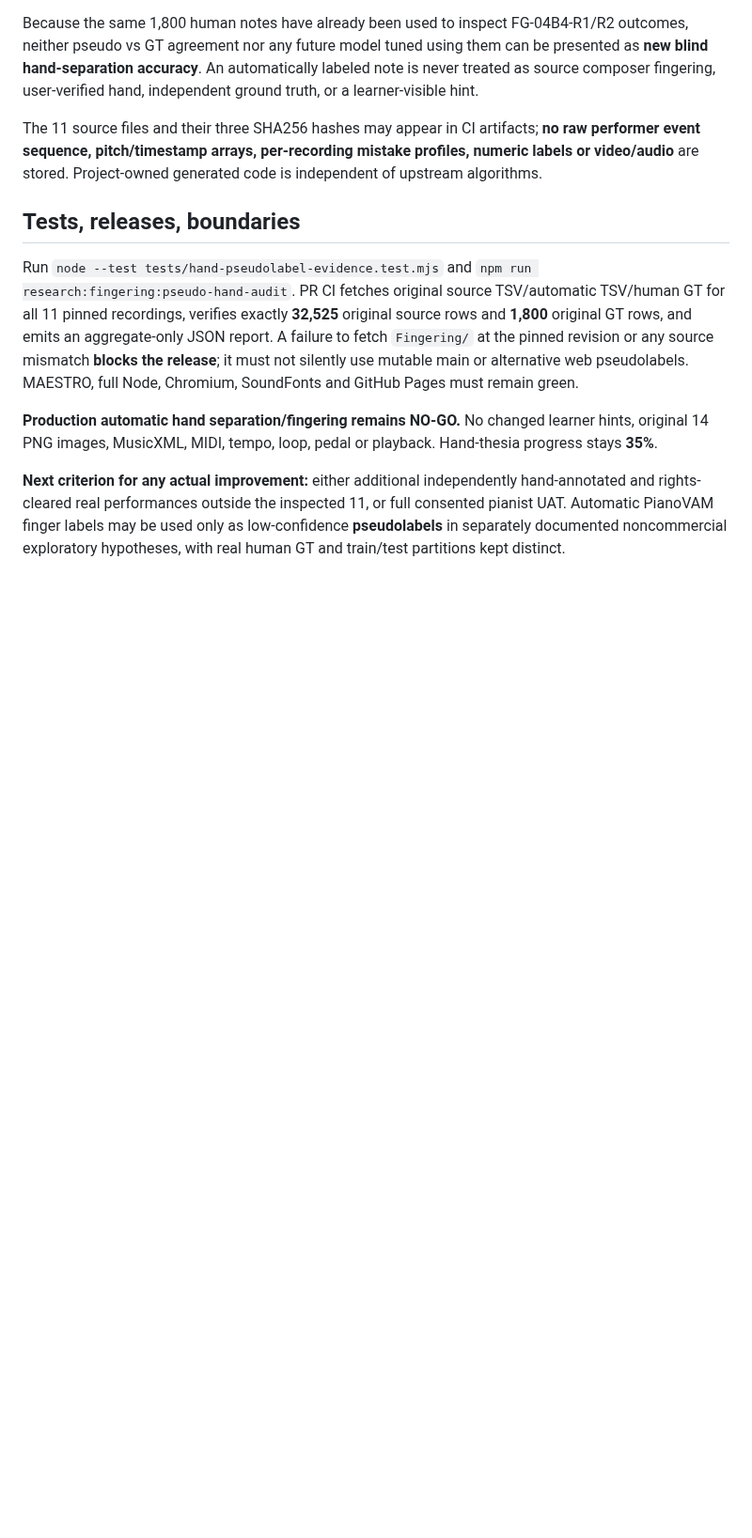
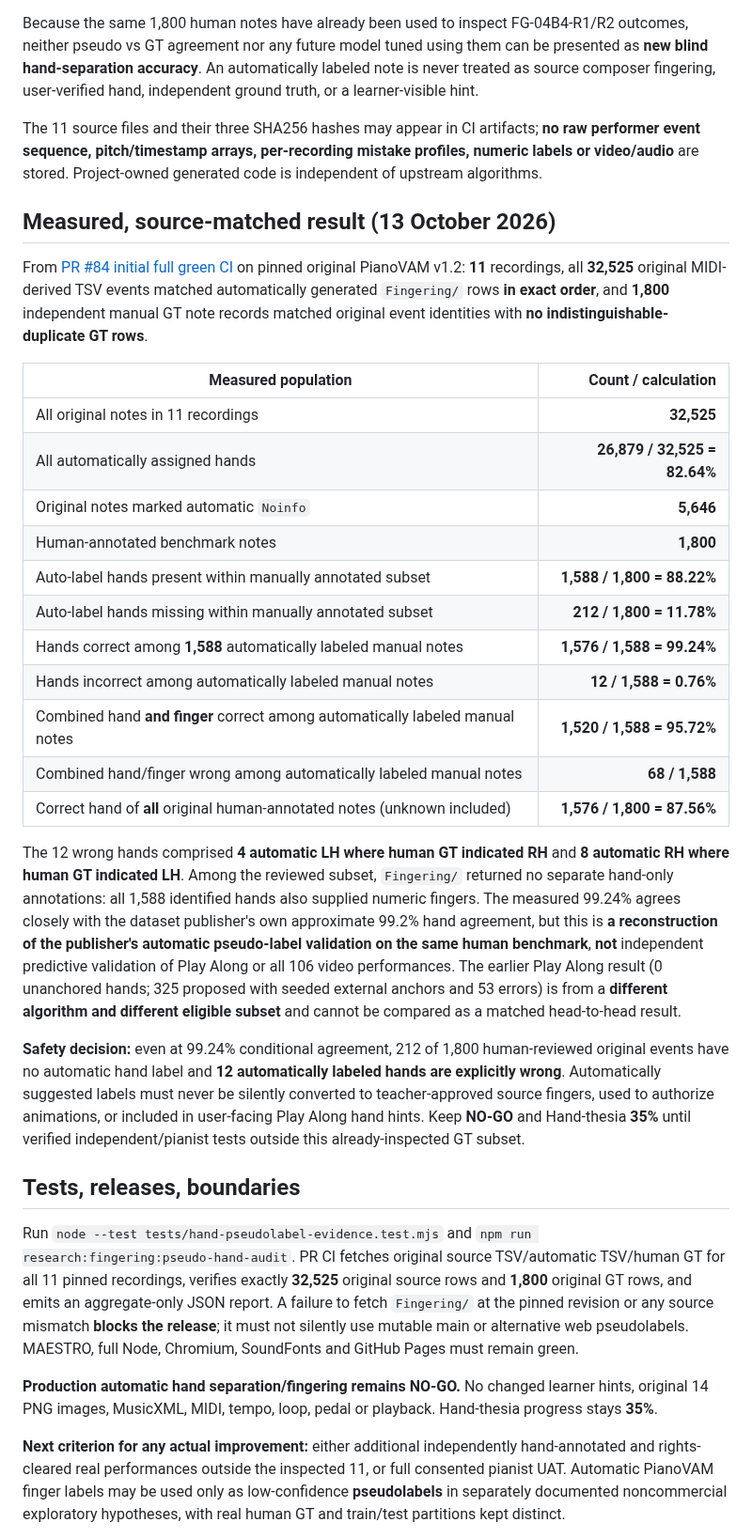
Before and after one commit to shafranek-js/play-along, a Markdown page: docs/FG-04B4-R4-VIDEO-PSEUDOLABEL-AUDIT.md, the part around the change. Shown at 94% size. Drawn GitHub-style; blank space fills up the shorter version.

Commit message:
docs(FG-04B4-R4): publish 11-real-source 99.24% conditional auto hand agreement with coverage/error and strict no-go denominators

```diff
--- a/docs/FG-04B4-R4-VIDEO-PSEUDOLABEL-AUDIT.md
+++ b/docs/FG-04B4-R4-VIDEO-PSEUDOLABEL-AUDIT.md
@@ -30,6 +30,28 @@ Because the same 1,800 human notes have already been used to inspect FG-04B4-R1/
 
 The 11 source files and their three SHA256 hashes may appear in CI artifacts; **no raw performer event sequence, pitch/timestamp arrays, per-recording mistake profiles, numeric labels or video/audio** are stored. Project-owned generated code is independent of upstream algorithms.
 
+## Measured, source-matched result (13 October 2026)
+
+From [PR #84 initial full green CI](https://github.com/shafranek-js/play-along/actions/runs/38438624340) on pinned original PianoVAM v1.2: **11** recordings, all **32,525** original MIDI-derived TSV events matched automatically generated `Fingering/` rows **in exact order**, and **1,800** independent manual GT note records matched original event identities with **no indistinguishable-duplicate GT rows**.
+
+| Measured population | Count / calculation |
+| --- | ---: |
+| All original notes in 11 recordings | **32,525** |
+| All automatically assigned hands | **26,879 / 32,525 = 82.64%** |
+| Original notes marked automatic `Noinfo` | **5,646** |
+| Human-annotated benchmark notes | **1,800** |
+| Auto-label hands present within manually annotated subset | **1,588 / 1,800 = 88.22%** |
+| Auto-label hands missing within manually annotated subset | **212 / 1,800 = 11.78%** |
+| Hands correct among **1,588** automatically labeled manual notes | **1,576 / 1,588 = 99.24%** |
+| Hands incorrect among automatically labeled manual notes | **12 / 1,588 = 0.76%** |
+| Combined hand **and finger** correct among automatically labeled manual notes | **1,520 / 1,588 = 95.72%** |
+| Combined hand/finger wrong among automatically labeled manual notes | **68 / 1,588** |
+| Correct hand of **all** original human-annotated notes (unknown included) | **1,576 / 1,800 = 87.56%** |
+
+The 12 wrong hands comprised **4 automatic LH where human GT indicated RH** and **8 automatic RH where human GT indicated LH**. Among the reviewed subset, `Fingering/` returned no separate hand-only annotations: all 1,588 identified hands also supplied numeric fingers. The measured 99.24% agrees closely with the dataset publisher's own approximate 99.2% hand agreement, but this is **a reconstruction of the publisher's automatic pseudo-label validation on the same human benchmark**, **not** independent predictive validation of Play Along or all 106 video performances. The earlier Play Along result (0 unanchored hands; 325 proposed with seeded external anchors and 53 errors) is from a **different algorithm and different eligible subset** and cannot be compared as a matched head-to-head result.
+
+**Safety decision:** even at 99.24% conditional agreement, 212 of 1,800 human-reviewed original events have no automatic hand label and **12 automatically labeled hands are explicitly wrong**. Automatically suggested labels must never be silently converted to teacher-approved source fingers, used to authorize animations, or included in user-facing Play Along hand hints. Keep **NO-GO** and Hand-thesia **35%** until verified independent/pianist tests outside this already-inspected GT subset.
+
 ## Tests, releases, boundaries
 
 Run `node --test tests/hand-pseudolabel-evidence.test.mjs` and `npm run research:fingering:pseudo-hand-audit`. PR CI fetches original source TSV/automatic TSV/human GT for all 11 pinned recordings, verifies exactly **32,525** original source rows and **1,800** original GT rows, and emits an aggregate-only JSON report. A failure to fetch `Fingering/` at the pinned revision or any source mismatch **blocks the release**; it must not silently use mutable main or alternative web pseudolabels. MAESTRO, full Node, Chromium, SoundFonts and GitHub Pages must remain green.
```
